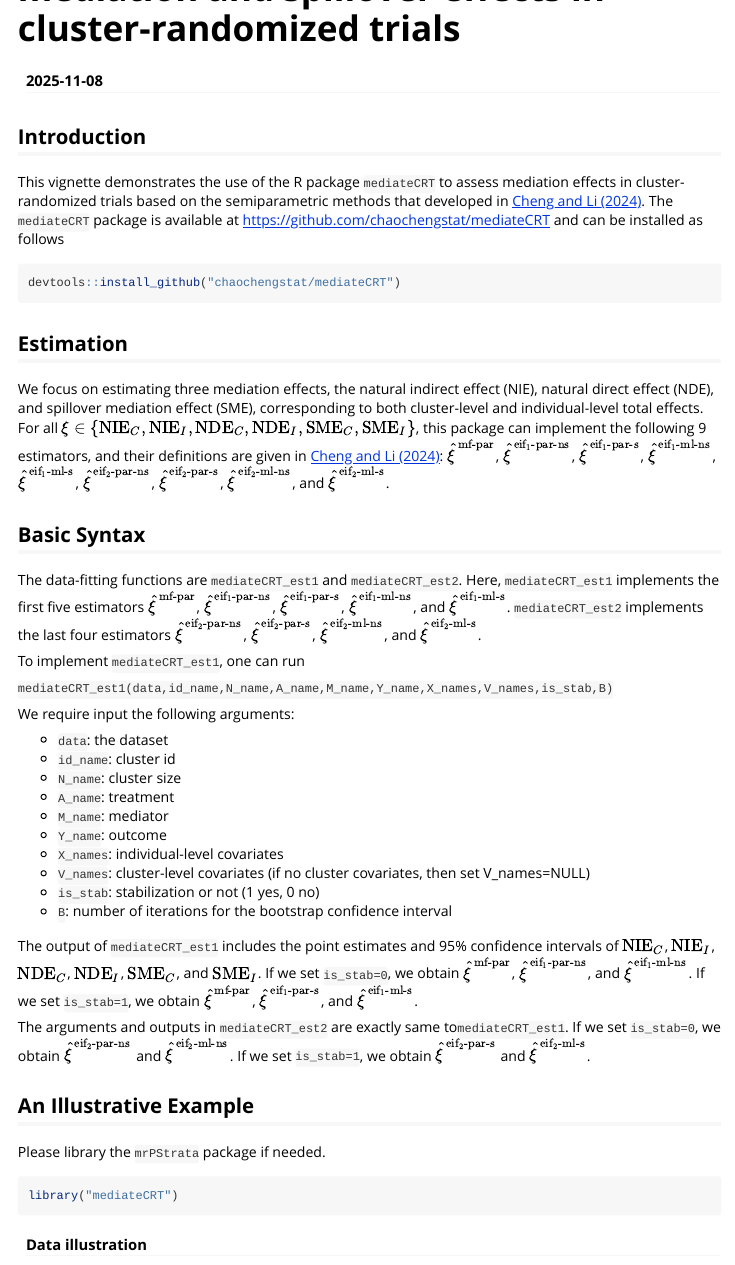
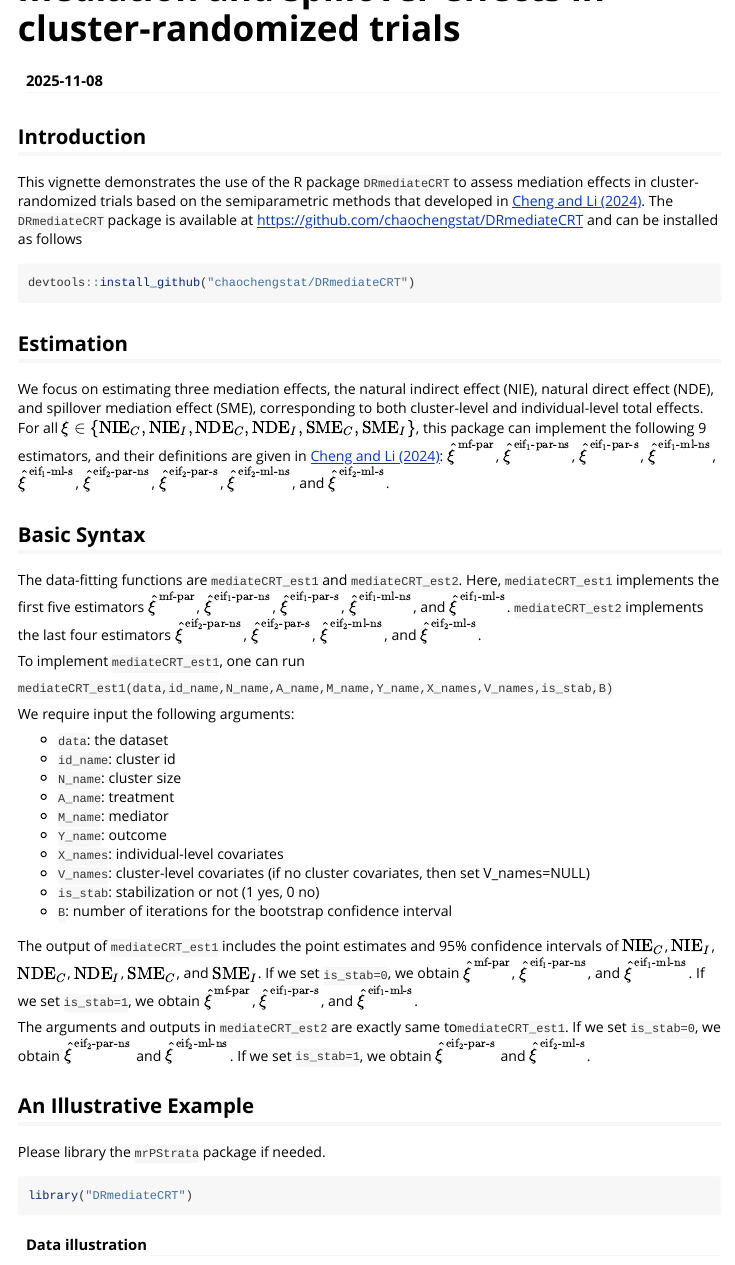
Before and after one commit to chaochengstat/DRmediateCRT, an R Markdown document (vignettes/vignette.Rmd): the page in a window 1100 px wide, from 80 px down. Rendered offline with R 4.5, knitr and Pandoc, with nearby package versions; some code elsewhere in the file could not run offline; common packages that the code uses without loading them are loaded.

Commit message:
update
update

````diff
--- a/vignettes/vignette.Rmd
+++ b/vignettes/vignette.Rmd
@@ -17,9 +17,9 @@ knitr::opts_chunk$set(
 
 ## Introduction
 
-This vignette demonstrates the use of the R package `mediateCRT` to assess mediation effects in cluster-randomized trials based on the semiparametric methods that developed in [Cheng and Li (2024)](https://arxiv.org/abs/2404.18256). The `mediateCRT` package is available at [https://github.com/chaochengstat/mediateCRT](https://github.com/chaochengstat/mediateCRT) and can be installed as follows
+This vignette demonstrates the use of the R package `DRmediateCRT` to assess mediation effects in cluster-randomized trials based on the semiparametric methods that developed in [Cheng and Li (2024)](https://arxiv.org/abs/2404.18256). The `DRmediateCRT` package is available at [https://github.com/chaochengstat/DRmediateCRT](https://github.com/chaochengstat/DRmediateCRT) and can be installed as follows
 ```{r, eval = FALSE}
-devtools::install_github("chaochengstat/mediateCRT")
+devtools::install_github("chaochengstat/DRmediateCRT")
 ```
 
 ## Estimation
@@ -55,7 +55,7 @@ The arguments and outputs in `mediateCRT_est2` are exactly same to`mediateCRT_es
 
 Please library the `mrPStrata` package if needed.
 ```{r import, message=FALSE, warning=FALSE}
-library("mediateCRT")
+library("DRmediateCRT")
 ```
 
 #### Data illustration
````
Also changed, not shown: README.md (added), 4 other files.
